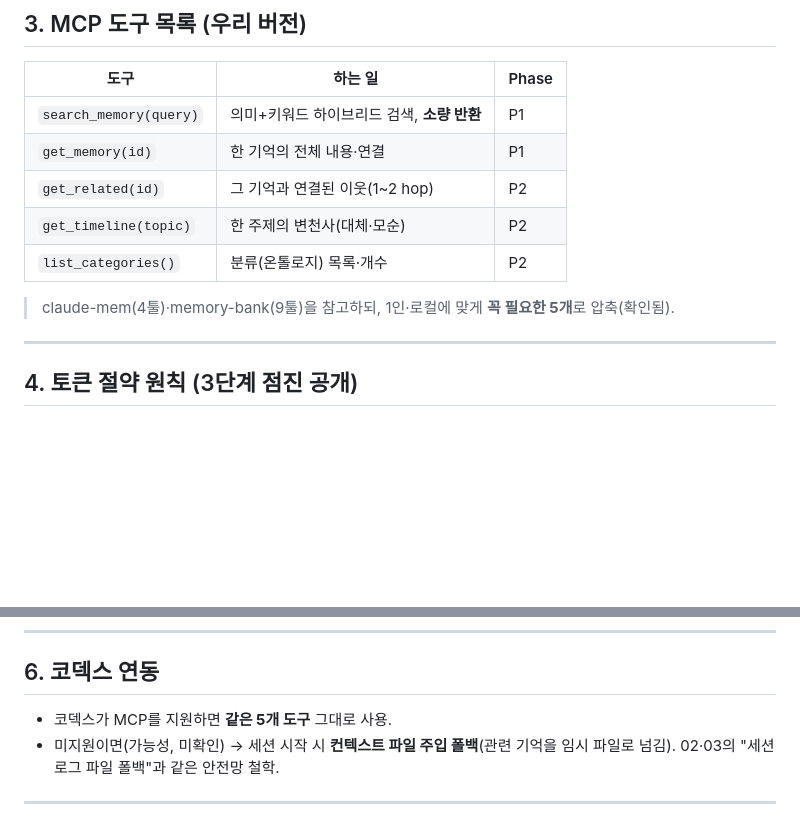
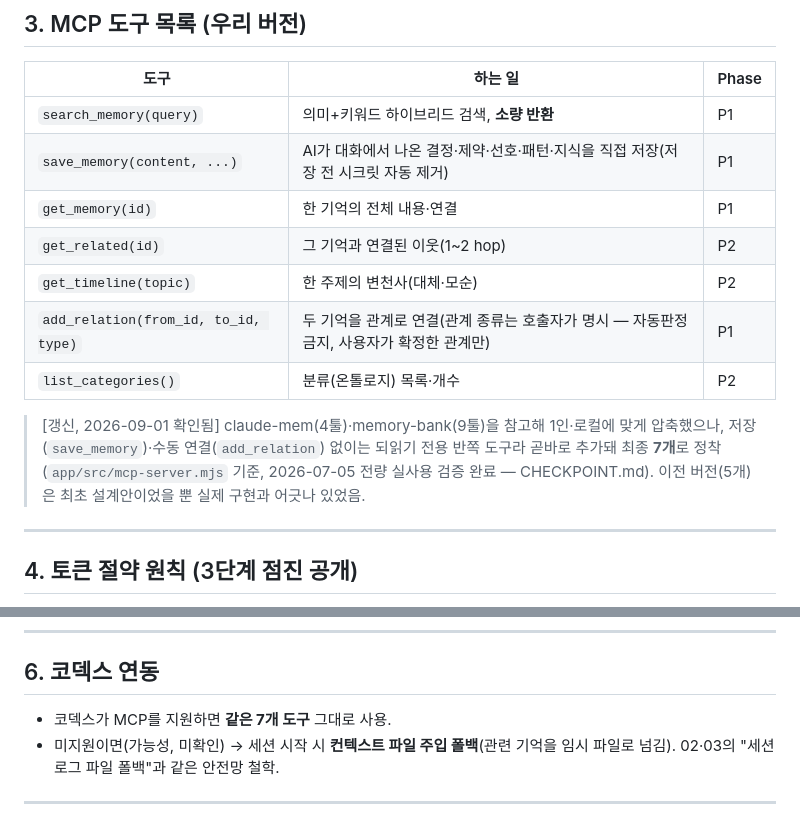
Before and after one commit to sodam-ai/SoDam_O-Brain, a Markdown page: .PRD/07_AGENT_INTEGRATION.md, 2 parts joined by grey strips. Drawn GitHub-style; blank space fills up the shorter version.

```diff
--- a/.PRD/07_AGENT_INTEGRATION.md
+++ b/.PRD/07_AGENT_INTEGRATION.md
@@ -30,12 +30,14 @@
 | 도구 | 하는 일 | Phase |
 |------|---------|-------|
 | `search_memory(query)` | 의미+키워드 하이브리드 검색, **소량 반환** | P1 |
+| `save_memory(content, ...)` | AI가 대화에서 나온 결정·제약·선호·패턴·지식을 직접 저장(저장 전 시크릿 자동 제거) | P1 |
 | `get_memory(id)` | 한 기억의 전체 내용·연결 | P1 |
 | `get_related(id)` | 그 기억과 연결된 이웃(1~2 hop) | P2 |
 | `get_timeline(topic)` | 한 주제의 변천사(대체·모순) | P2 |
+| `add_relation(from_id, to_id, type)` | 두 기억을 관계로 연결(관계 종류는 호출자가 명시 — 자동판정 금지, 사용자가 확정한 관계만) | P1 |
 | `list_categories()` | 분류(온톨로지) 목록·개수 | P2 |
 
-> claude-mem(4툴)·memory-bank(9툴)을 참고하되, 1인·로컬에 맞게 **꼭 필요한 5개**로 압축(확인됨).
+> [갱신, 2026-09-01 확인됨] claude-mem(4툴)·memory-bank(9툴)을 참고해 1인·로컬에 맞게 압축했으나, 저장(`save_memory`)·수동 연결(`add_relation`) 없이는 되읽기 전용 반쪽 도구라 곧바로 추가돼 최종 **7개**로 정착(`app/src/mcp-server.mjs` 기준, 2026-07-05 전량 실사용 검증 완료 — CHECKPOINT.md). 이전 버전(5개)은 최초 설계안이었을 뿐 실제 구현과 어긋나 있었음.
 
 ---
 
@@ -64,7 +66,7 @@
 
 ## 6. 코덱스 연동
 
-- 코덱스가 MCP를 지원하면 **같은 5개 도구** 그대로 사용.
+- 코덱스가 MCP를 지원하면 **같은 7개 도구** 그대로 사용.
 - 미지원이면(가능성, 미확인) → 세션 시작 시 **컨텍스트 파일 주입 폴백**(관련 기억을 임시 파일로 넘김). 02·03의 "세션 로그 파일 폴백"과 같은 안전망 철학.
 
 ---
```
Also changed, not shown: .PRD/02_DATA_MODEL.md (+14 -7 lines).
